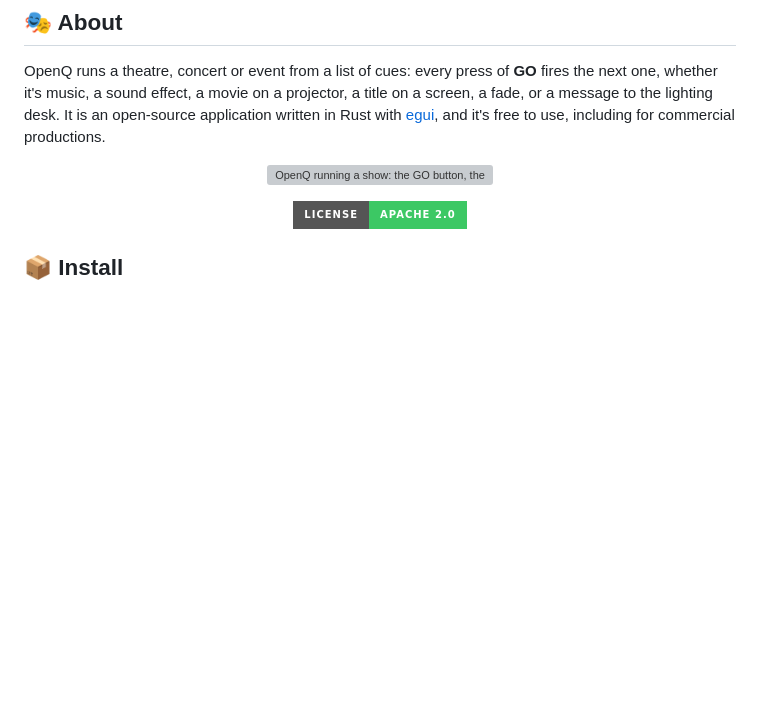
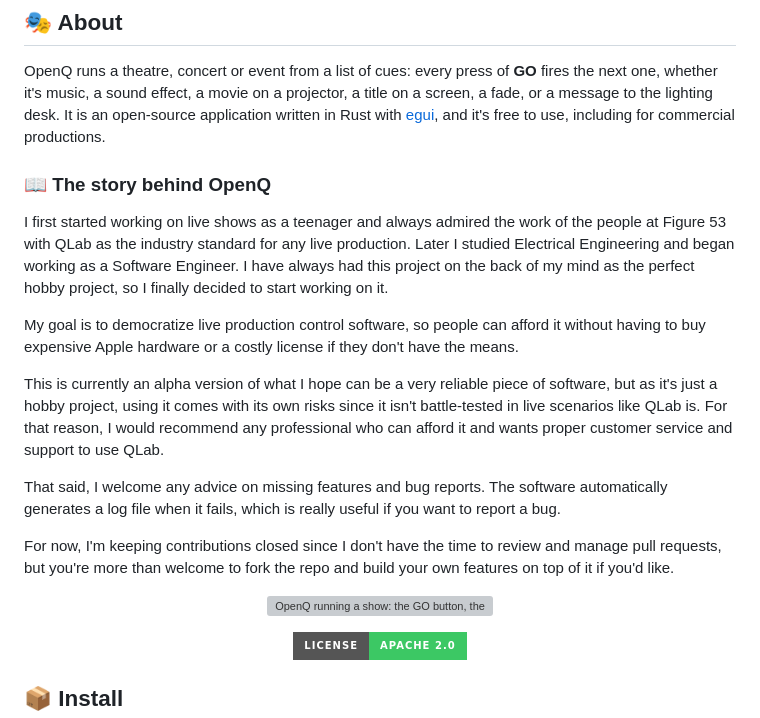
Before and after one commit to iagonunez/OpenQ, a Markdown page: README.md, the part around the change. Drawn GitHub-style; badges without logos; blank space fills up the shorter version; grey boxes are pictures that could not be loaded.

Commit message:
Expand README with project background and goals
Added a section about the story behind OpenQ, its goals, and current status.

```diff
--- a/README.md
+++ b/README.md
@@ -21,6 +21,17 @@ OpenQ runs a theatre, concert or event from a list of cues: every press of **GO*
 one, whether it's music, a sound effect, a movie on a projector, a title on a screen, a fade, or a
 message to the lighting desk. It is an open-source application written in Rust with
 [egui](https://github.com/emilk/egui), and it's free to use, including for commercial productions.
+
+### 📖 The story behind OpenQ
+I first started working on live shows as a teenager and always admired the work of the people at Figure 53 with QLab as the industry standard for any live production. Later I studied Electrical Engineering and began working as a Software Engineer. I have always had this project on the back of my mind as the perfect hobby project, so I finally decided to start working on it.
+
+My goal is to democratize live production control software, so people can afford it without having to buy expensive Apple hardware or a costly license if they don't have the means.
+
+This is currently an alpha version of what I hope can be a very reliable piece of software, but as it's just a hobby project, using it comes with its own risks since it isn't battle-tested in live scenarios like QLab is. For that reason, I would recommend any professional who can afford it and wants proper customer service and support to use QLab.
+
+That said, I welcome any advice on missing features and bug reports. The software automatically generates a log file when it fails, which is really useful if you want to report a bug.
+
+For now, I'm keeping contributions closed since I don't have the time to review and manage pull requests, but you're more than welcome to fork the repo and build your own features on top of it if you'd like.
 
 <p align="center">
   <img src="docs/img/screenshot.webp" alt="OpenQ running a show: the GO button, the standby cue, a cue list with audio, video, text, group, fade and network cues, and the cues that are playing" width="900">
```
